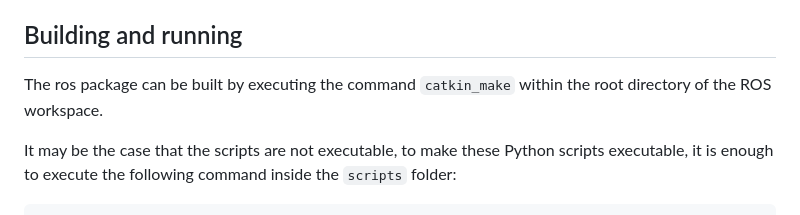
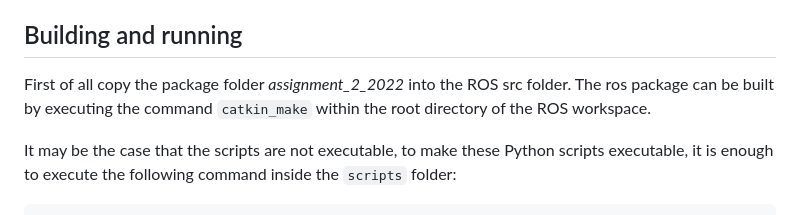
Before and after one commit to scoobygalleta/rt2, a Markdown page: README.md, the part around the change. Drawn GitHub-style.

````diff
--- a/README.md
+++ b/README.md
@@ -6,7 +6,7 @@ This repository contains the ROS package developed for the second assignment of
 
 
 ## Building and running
-The ros package can be built by executing the command `catkin_make` within the root directory of the ROS workspace.
+First of all copy the package folder *assignment_2_2022* into the ROS src folder. The ros package can be built by executing the command `catkin_make` within the root directory of the ROS workspace.
 
 It may be the case that the scripts are not executable, to make these Python scripts executable, it is enough to execute the following command inside the `scripts` folder:
 ```console
````
